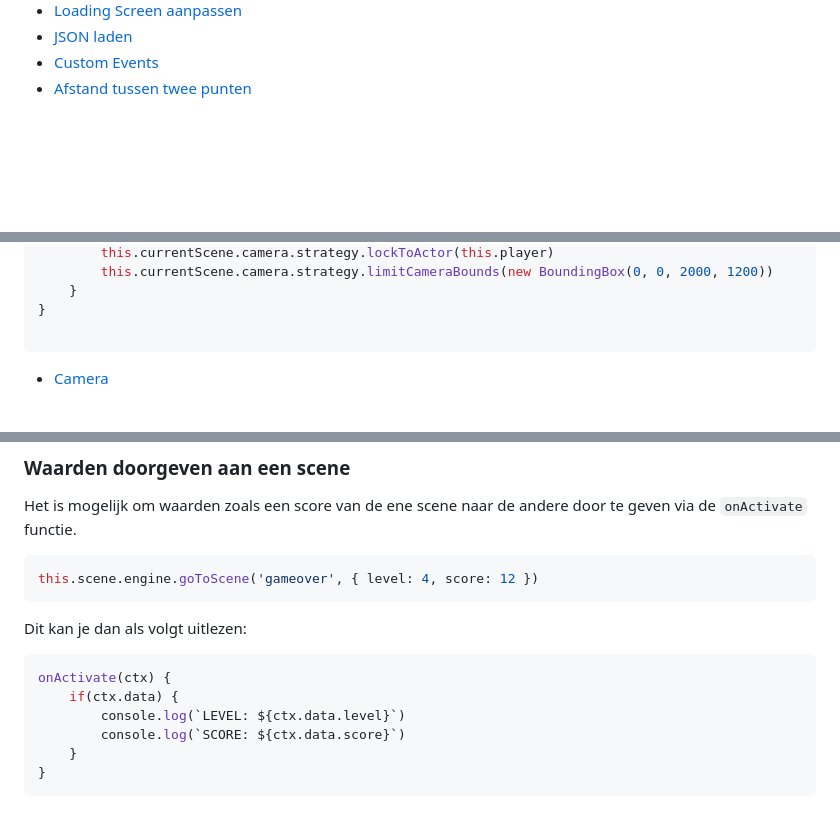
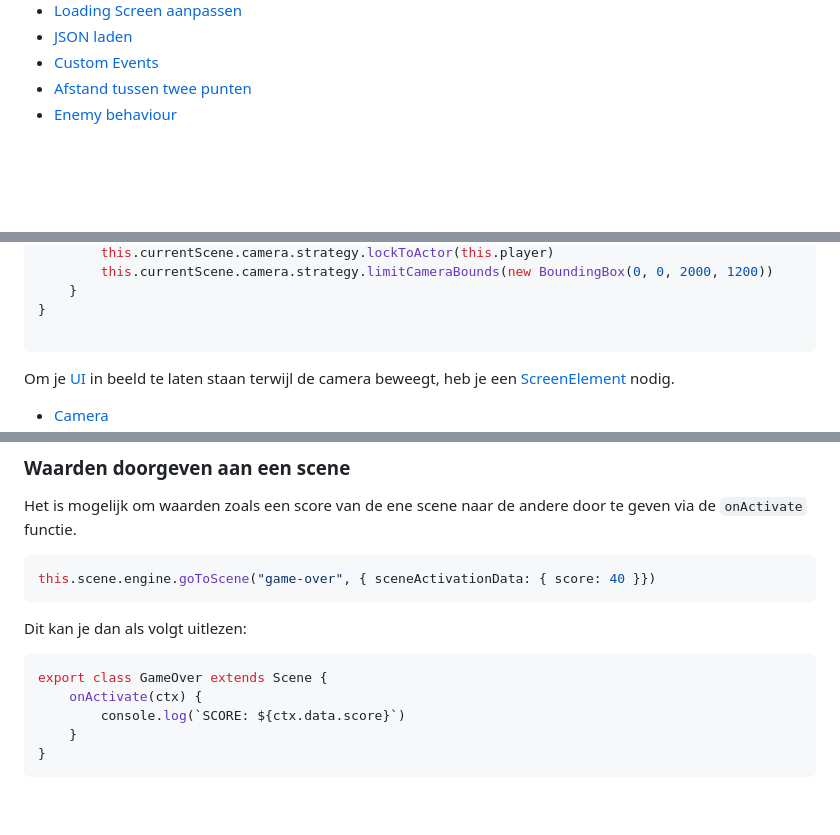
Before and after one commit to HR-CMGT/PRG04-2023-2024, a Markdown page: snippets/README.md, 3 parts joined by grey strips. Drawn GitHub-style; blank space fills up the shorter version.

Commit message:
camera hints screenelement

````diff
--- a/snippets/README.md
+++ b/snippets/README.md
@@ -24,6 +24,7 @@
 - [JSON laden](#json-laden)
 - [Custom Events](#custom-events)
 - [Afstand tussen twee punten](#afstand-tussen-punten)
+- [Enemy behaviour](./behaviour.md)
 
 <br><br><br>
 
@@ -158,5 +159,6 @@ export class Game extends Engine {
 }
 
 ```
+Om je [UI](./ui.md) in beeld te laten staan terwijl de camera beweegt, heb je een [ScreenElement](https://excaliburjs.com/api/class/ScreenElement/) nodig.
 
 - [Camera](https://excaliburjs.com/docs/cameras/)
@@ -278,13 +281,12 @@ export class Level extends Scene {
 Het is mogelijk om waarden zoals een score van de ene scene naar de andere door te geven via de `onActivate` functie.
 
 ```javascript
-this.scene.engine.goToScene('gameover', { level: 4, score: 12 })
+this.scene.engine.goToScene("game-over", { sceneActivationData: { score: 40 }})
 ```
 Dit kan je dan als volgt uitlezen:
 ```javascript
-onActivate(ctx) {
-    if(ctx.data) {
-        console.log(`LEVEL: ${ctx.data.level}`)
+export class GameOver extends Scene {
+    onActivate(ctx) {
         console.log(`SCORE: ${ctx.data.score}`)
     }
 }
````
Also changed, not shown: other parts of snippets/README.md (+3 -0 lines), snippets/behaviour.md (added, +30 -0 lines).
